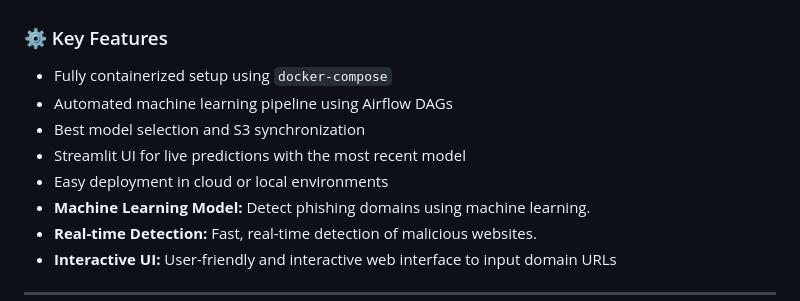
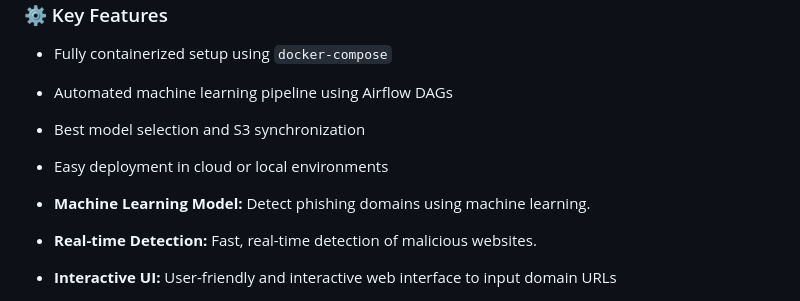
Before and after one commit to Rajatsingh64/phishing_domain_detection, a Markdown page: README.md, the part around the change. Drawn GitHub-style.

```diff
--- a/README.md
+++ b/README.md
@@ -34,8 +34,8 @@ This project is designed with a modular, automated pipeline and is deployed as *
 - Fully containerized setup using `docker-compose`
 - Automated machine learning pipeline using Airflow DAGs
 - Best model selection and S3 synchronization
-- Streamlit UI for live predictions with the most recent model
 - Easy deployment in cloud or local environments
+
 - **Machine Learning Model:** Detect phishing domains using machine learning.
 - **Real-time Detection:** Fast, real-time detection of malicious websites.
 - **Interactive UI:** User-friendly and interactive web interface to input domain URLs
```
